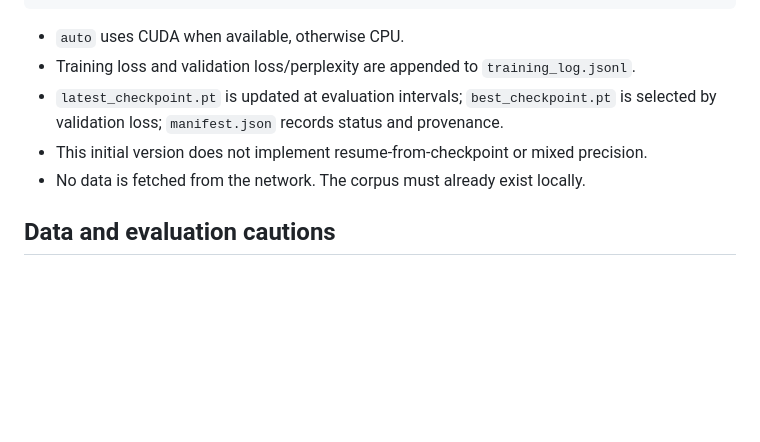
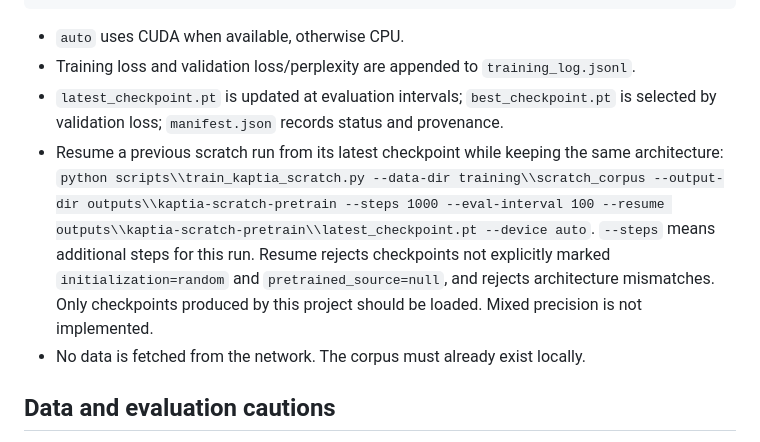
Before and after one commit to argusocean-wq/kaptia, a Markdown page: docs/KAPTIA_SCRATCH_PRETRAINING.md, the part around the change. Drawn GitHub-style; blank space fills up the shorter version.

Commit message:
Document resumable from-scratch pretraining

```diff
--- a/docs/KAPTIA_SCRATCH_PRETRAINING.md
+++ b/docs/KAPTIA_SCRATCH_PRETRAINING.md
@@ -42,7 +42,7 @@ python scripts\\train_kaptia_scratch.py --data-dir training\\scratch_corpus --ou
 - `auto` uses CUDA when available, otherwise CPU.
 - Training loss and validation loss/perplexity are appended to `training_log.jsonl`.
 - `latest_checkpoint.pt` is updated at evaluation intervals; `best_checkpoint.pt` is selected by validation loss; `manifest.json` records status and provenance.
-- This initial version does not implement resume-from-checkpoint or mixed precision.
+- Resume a previous scratch run from its latest checkpoint while keeping the same architecture: `python scripts\\train_kaptia_scratch.py --data-dir training\\scratch_corpus --output-dir outputs\\kaptia-scratch-pretrain --steps 1000 --eval-interval 100 --resume outputs\\kaptia-scratch-pretrain\\latest_checkpoint.pt --device auto`. `--steps` means additional steps for this run. Resume rejects checkpoints not explicitly marked `initialization=random` and `pretrained_source=null`, and rejects architecture mismatches. Only checkpoints produced by this project should be loaded. Mixed precision is not implemented.
 - No data is fetched from the network. The corpus must already exist locally.
 
 ## Data and evaluation cautions
```
